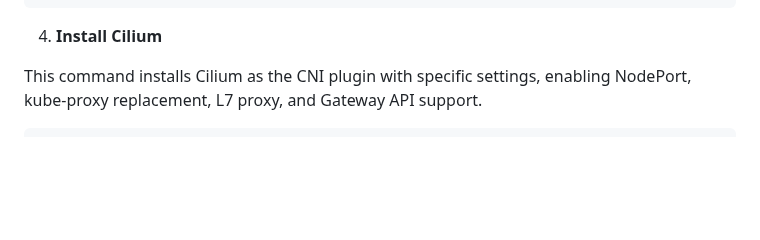
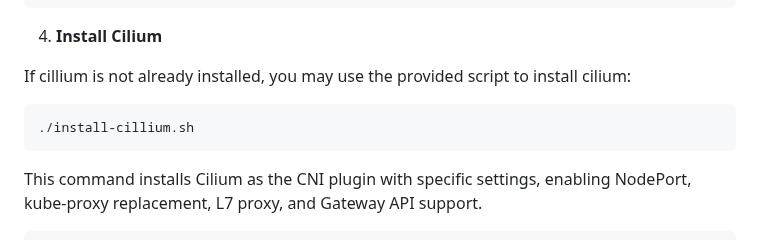
Before and after one commit to nazmul4532-brainstation/Simple_JS_Project, a Markdown page: README.md, the part around the change. Drawn GitHub-style; blank space fills up the shorter version.

````diff
--- a/README.md
+++ b/README.md
@@ -40,6 +40,11 @@ This guide will walk you through setting up and deploying the application using
    ```
 
 4. **Install Cilium**
+
+If cillium is not already installed, you may use the provided script to install cilium:
+```bash
+./install-cillium.sh
+```
 
 This command installs Cilium as the CNI plugin with specific settings, enabling NodePort, kube-proxy replacement, L7 proxy, and Gateway API support.
    ```bash
````
